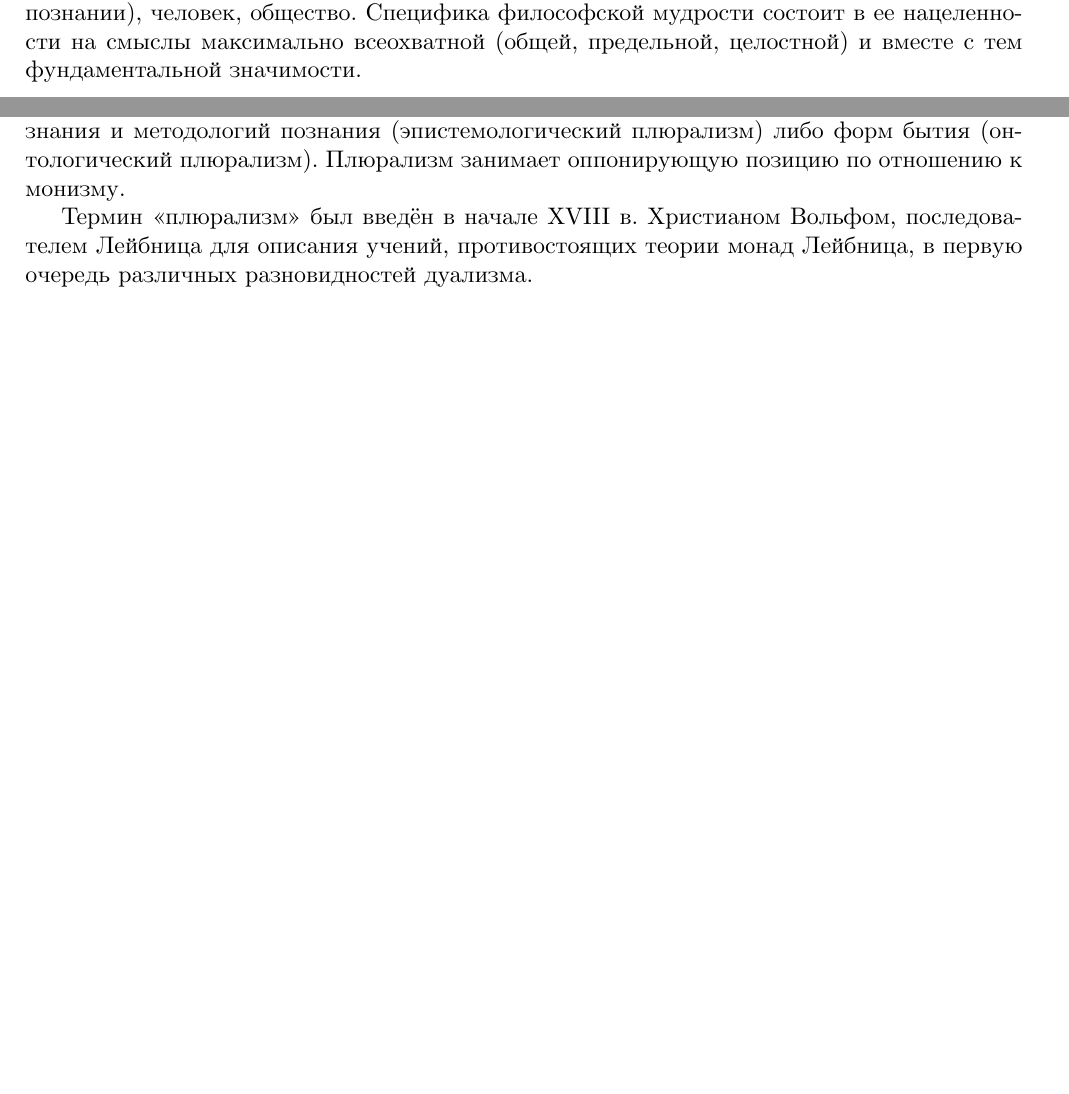
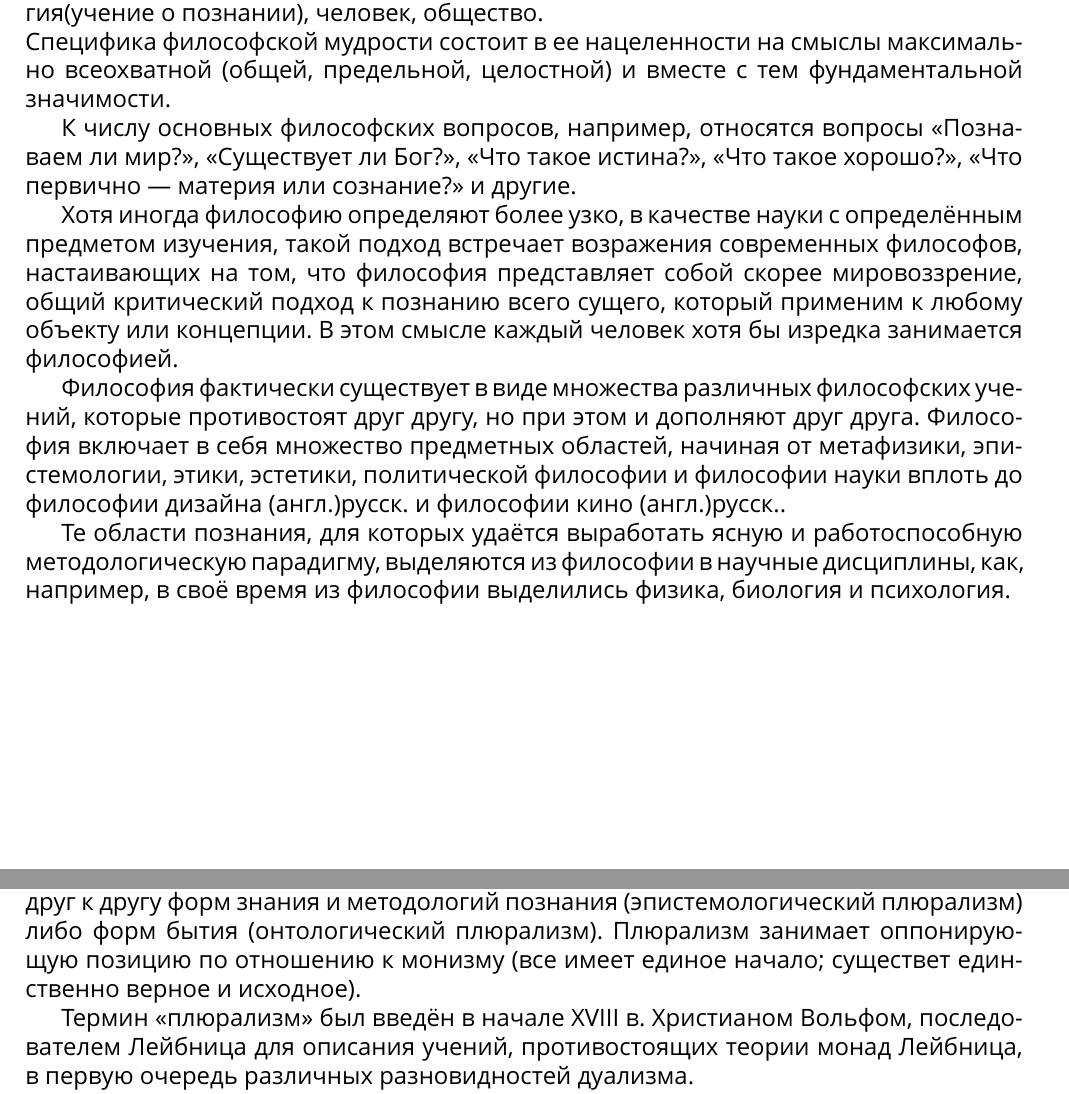
Before and after one commit to danyaberezun/philTeX, a LaTeX document (main.tex): two parts of pages 1 and 4 of 86 before the commit and two parts of pages 4 and 7 of 95 after it, joined at a grey line, cut so that both start at the same text, the shorter picture padded with empty space. Compiled offline with XeLaTeX; a missing font is replaced by an installed copy or a similar font.

Commit message:
continue changes

```diff
--- a/main.tex
+++ b/main.tex
@@ -26,9 +27,26 @@
 Назначение философии – поиск удела человека, обеспечение его бытия в причудливом мире, а в конечном счете
 в возвышении человека, в обеспечении его совершенствования. Общую структуру философского знания
 составляют четыре основных раздела: онтология(учение о бытие), гносеология(учение о познании), человек,
-общество.
+общество.\\
 Специфика философской мудрости состоит в ее нацеленности на смыслы максимально всеохватной (общей,
 предельной, целостной) и вместе с тем фундаментальной значимости.
+
+К числу основных философских вопросов, например, относятся вопросы «Познаваем ли мир?», «Существует ли Бог?»,
+«Что такое истина?», «Что такое хорошо?», «Что первично — материя или сознание?» и другие.
+
+Хотя иногда философию определяют более узко, в качестве науки с определённым предметом изучения,
+такой подход встречает возражения современных философов, настаивающих на том, что философия представляет собой скорее
+мировоззрение, общий критический подход к познанию всего сущего, который применим к любому объекту или концепции.
+В этом смысле каждый человек хотя бы изредка занимается философией.
+
+Философия фактически существует в виде множества различных философских учений, которые противостоят друг другу,
+но при этом и дополняют друг друга.
+Философия включает в себя множество предметных областей, начиная от метафизики, эпистемологии, этики, эстетики,
+политической философии и философии науки вплоть до философии дизайна (англ.)русск. и философии кино (англ.)русск..
+
+Те области познания, для которых удаётся выработать ясную и работоспособную методологическую парадигму,
+выделяются из философии в научные дисциплины, как, например, в своё время из философии выделились физика,
+биология и психология.
 
 
 \newpage
```
Also changed, not shown: main.tex (20 more changed lines).
